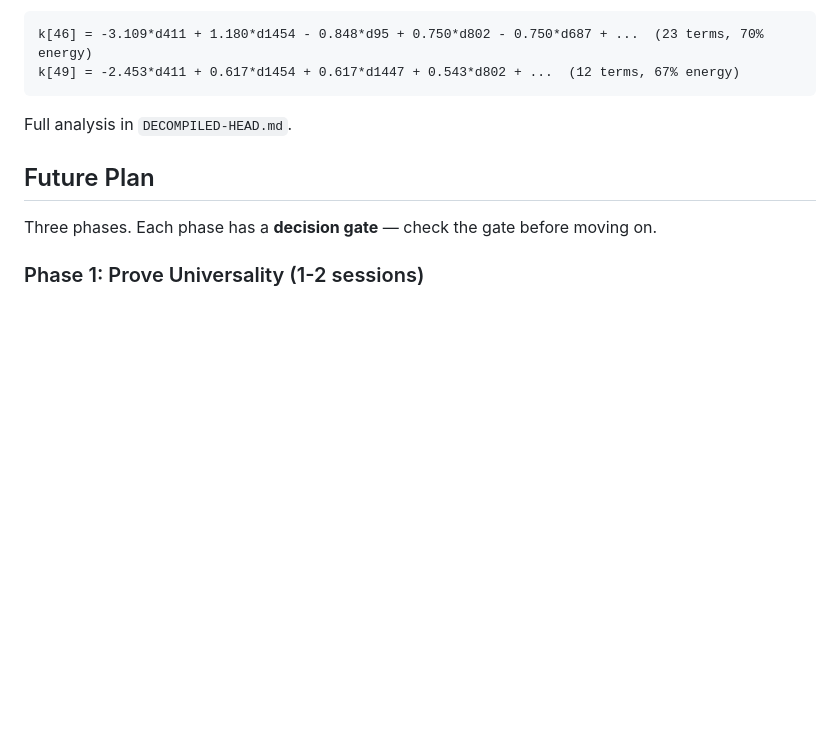
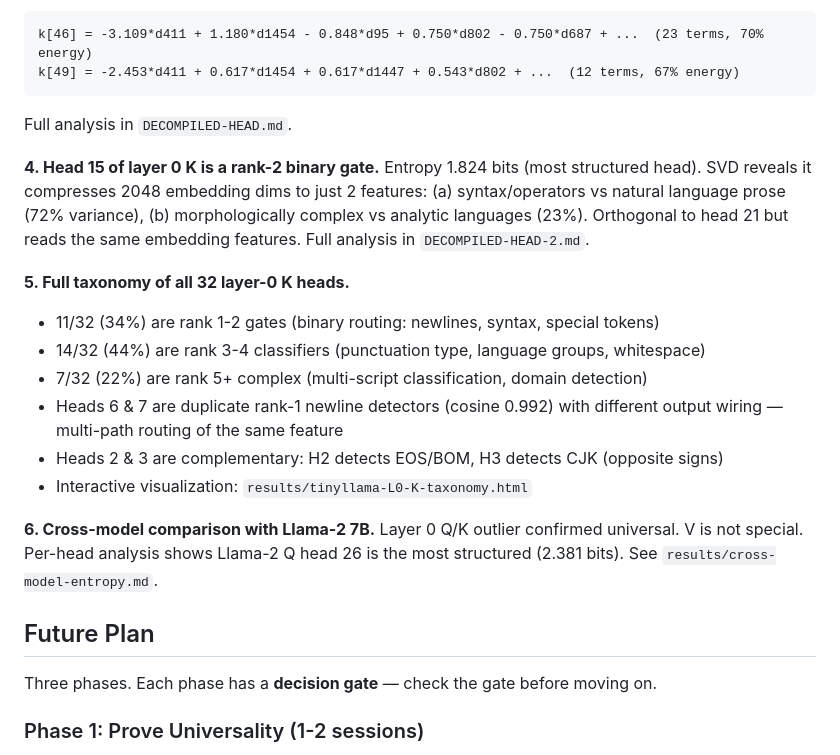
Before and after one commit to thebasedcapital/neural-decompile, a Markdown page: HANDOVER.md, the part around the change. Rendered like a GitHub page; blank space fills up the shorter version.

Commit message:
doc: update HANDOVER with head taxonomy, rank-2 gate, cross-model results
Co-Authored-By: Claude Opus 4.6 (1M context) <noreply@anthropic.com>

````diff
--- a/HANDOVER.md
+++ b/HANDOVER.md
@@ -74,6 +74,20 @@ k[49] = -2.453*d411 + 0.617*d1454 + 0.617*d1447 + 0.543*d802 + ...  (12 terms, 6
 ```
 
 Full analysis in `DECOMPILED-HEAD.md`.
+
+**4. Head 15 of layer 0 K is a rank-2 binary gate.**
+Entropy 1.824 bits (most structured head). SVD reveals it compresses 2048 embedding dims to just 2 features: (a) syntax/operators vs natural language prose (72% variance), (b) morphologically complex vs analytic languages (23%). Orthogonal to head 21 but reads the same embedding features. Full analysis in `DECOMPILED-HEAD-2.md`.
+
+**5. Full taxonomy of all 32 layer-0 K heads.**
+- 11/32 (34%) are rank 1-2 gates (binary routing: newlines, syntax, special tokens)
+- 14/32 (44%) are rank 3-4 classifiers (punctuation type, language groups, whitespace)
+- 7/32 (22%) are rank 5+ complex (multi-script classification, domain detection)
+- Heads 6 & 7 are duplicate rank-1 newline detectors (cosine 0.992) with different output wiring — multi-path routing of the same feature
+- Heads 2 & 3 are complementary: H2 detects EOS/BOM, H3 detects CJK (opposite signs)
+- Interactive visualization: `results/tinyllama-L0-K-taxonomy.html`
+
+**6. Cross-model comparison with Llama-2 7B.**
+Layer 0 Q/K outlier confirmed universal. V is not special. Per-head analysis shows Llama-2 Q head 26 is the most structured (2.381 bits). See `results/cross-model-entropy.md`.
 
 ## Future Plan
 
````
